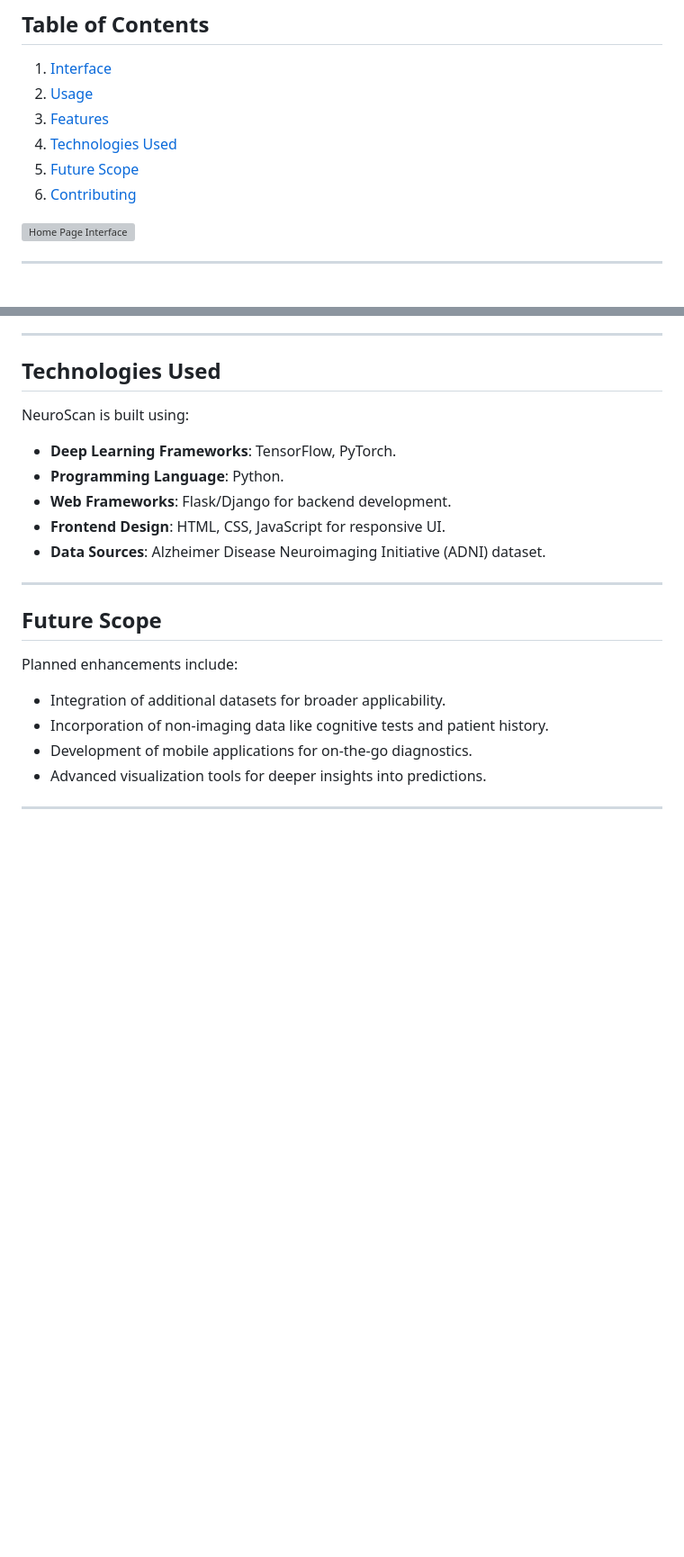
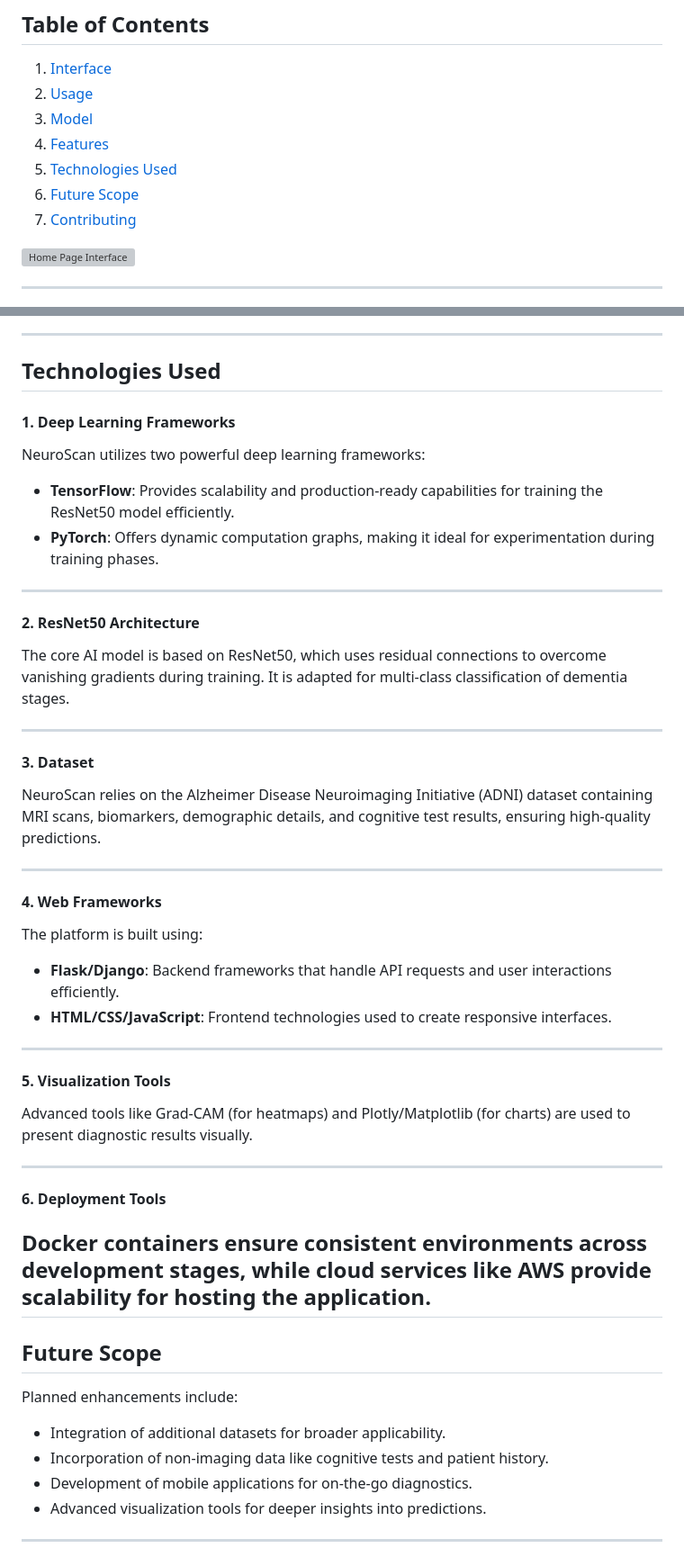
Before and after one commit to ShubhPS/AlzDx-AI, a Markdown page: README.md, 2 parts joined by grey strips. Shown at 90% size. GitHub-like rendering; blank space fills up the shorter version; grey boxes are pictures that could not be loaded.

```diff
--- a/README.md
+++ b/README.md
@@ -8,10 +8,11 @@ NeuroScan is a cutting-edge AI-powered platform designed to detect dementia and
 ## Table of Contents
 1. [Interface](#interface)
 2. [Usage](#usage)
-3. [Features](#features)
-4. [Technologies Used](#technologies-used)
-5. [Future Scope](#future-scope)
-6. [Contributing](#contributing)
+3. [Model](#model)
+4. [Features](#features)
+5. [Technologies Used](#technologies-used)
+6. [Future Scope](#future-scope)
+7. [Contributing](#contributing)
 
 ![Home Page Interface](static/images/HomePage.png)
 
@@ -131,13 +135,38 @@ The ResNet50 model is designed for continuous improvement through automated retr
 ---
 
 ## Technologies Used
-NeuroScan is built using:
-- **Deep Learning Frameworks**: TensorFlow, PyTorch.
-- **Programming Language**: Python.
-- **Web Frameworks**: Flask/Django for backend development.
-- **Frontend Design**: HTML, CSS, JavaScript for responsive UI.
-- **Data Sources**: Alzheimer Disease Neuroimaging Initiative (ADNI) dataset.
 
+#### **1. Deep Learning Frameworks**
+NeuroScan utilizes two powerful deep learning frameworks:
+- **TensorFlow**: Provides scalability and production-ready capabilities for training the ResNet50 model efficiently.
+- **PyTorch**: Offers dynamic computation graphs, making it ideal for experimentation during training phases.
+
+---
+
+#### **2. ResNet50 Architecture**
+The core AI model is based on ResNet50, which uses residual connections to overcome vanishing gradients during training. It is adapted for multi-class classification of dementia stages.
+
+---
+
+#### **3. Dataset**
+NeuroScan relies on the Alzheimer Disease Neuroimaging Initiative (ADNI) dataset containing MRI scans, biomarkers, demographic details, and cognitive test results, ensuring high-quality predictions.
+
+---
+
+#### **4. Web Frameworks**
+The platform is built using:
+- **Flask/Django**: Backend frameworks that handle API requests and user interactions efficiently.
+- **HTML/CSS/JavaScript**: Frontend technologies used to create responsive interfaces.
+
+---
+
+#### **5. Visualization Tools**
+Advanced tools like Grad-CAM (for heatmaps) and Plotly/Matplotlib (for charts) are used to present diagnostic results visually.
+
+---
+
+#### **6. Deployment Tools**
+Docker containers ensure consistent environments across development stages, while cloud services like AWS provide scalability for hosting the application.
 ---
 
 ## Future Scope
```
Also changed, not shown: other parts of README.md (+18 -1 lines).
